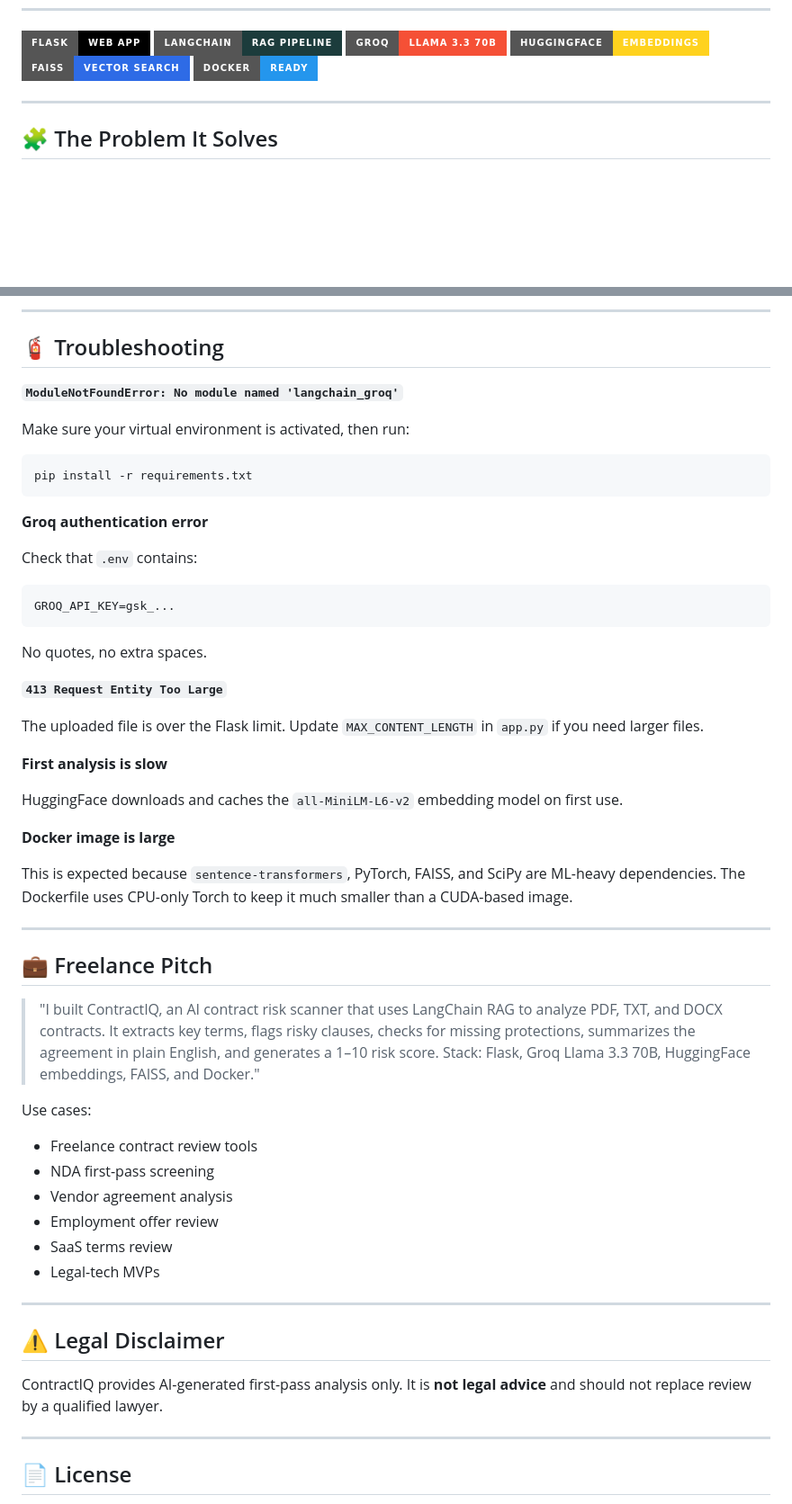
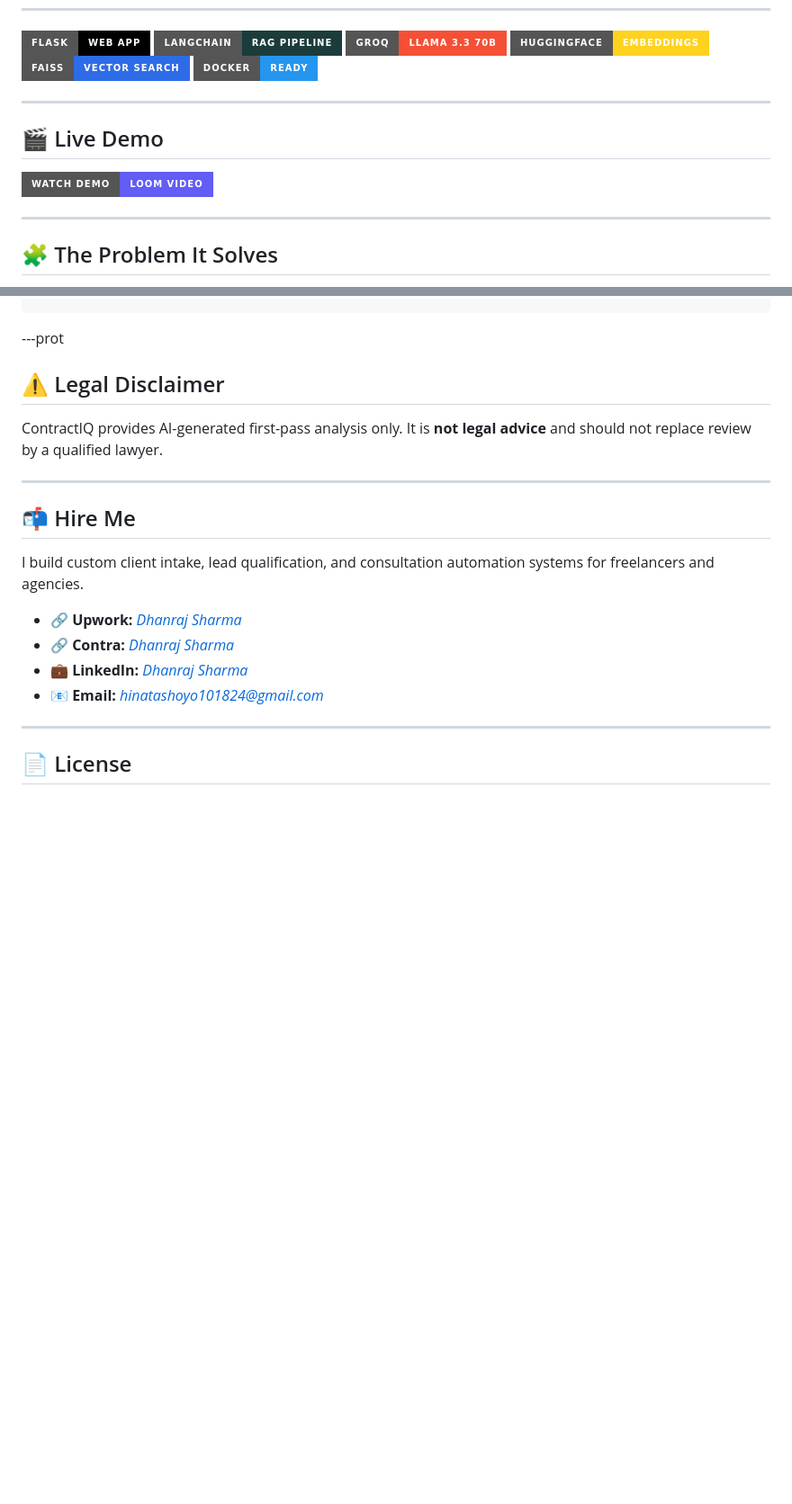
Before and after one commit to NDDimension/contractiq-ai, a Markdown page: README.md, 2 parts joined by grey strips. Shown at 90% size. Drawn GitHub-style; badges without logos; blank space fills up the shorter version.

````diff
--- a/README.md
+++ b/README.md
@@ -12,6 +12,12 @@ ContractIQ is a production-ready AI contract analysis app built with **Flask + L
 ![HuggingFace](https://img.shields.io/badge/HuggingFace-Embeddings-FFD21E?style=for-the-badge&logo=huggingface)
 ![FAISS](https://img.shields.io/badge/FAISS-Vector_Search-2E6BE6?style=for-the-badge)
 ![Docker](https://img.shields.io/badge/Docker-Ready-2496ED?style=for-the-badge&logo=docker)
+
+---
+
+## 🎬 Live Demo
+
+[![Watch Demo](https://img.shields.io/badge/Watch_Demo-Loom_Video-625DF5?style=for-the-badge)](https://drive.google.com/file/d/1F9EN21CxG02ZtMq7jc_slgyGSZYlY6Kv/view?usp=sharing)
 
 ---
 
@@ -321,56 +165,19 @@ Use one of the sample contracts in `test_contracts/`, or upload your own contrac
----
-
-## 🧯 Troubleshooting
-
-**`ModuleNotFoundError: No module named 'langchain_groq'`**
-
-Make sure your virtual environment is activated, then run:
-
-```bash
-pip install -r requirements.txt
-```
-
-**Groq authentication error**
-
-Check that `.env` contains:
-
-```text
-GROQ_API_KEY=gsk_...
-```
-
-No quotes, no extra spaces.
-
-**`413 Request Entity Too Large`**
-
-The uploaded file is over the Flask limit. Update `MAX_CONTENT_LENGTH` in `app.py` if you need larger files.
-
-**First analysis is slow**
-
-HuggingFace downloads and caches the `all-MiniLM-L6-v2` embedding model on first use.
-
-**Docker image is large**
-
-This is expected because `sentence-transformers`, PyTorch, FAISS, and SciPy are ML-heavy dependencies. The Dockerfile uses CPU-only Torch to keep it much smaller than a CUDA-based image.
-
----
-
-## 💼 Freelance Pitch
-
-> "I built ContractIQ, an AI contract risk scanner that uses LangChain RAG to analyze PDF, TXT, and DOCX contracts. It extracts key terms, flags risky clauses, checks for missing protections, summarizes the agreement in plain English, and generates a 1–10 risk score. Stack: Flask, Groq Llama 3.3 70B, HuggingFace embeddings, FAISS, and Docker."
-
-Use cases:
-- Freelance contract review tools
-- NDA first-pass screening
-- Vendor agreement analysis
-- Employment offer review
-- SaaS terms review
-- Legal-tech MVPs
-
----
+---prot
 
 ## ⚠️ Legal Disclaimer
 
 ContractIQ provides AI-generated first-pass analysis only. It is **not legal advice** and should not replace review by a qualified lawyer.
+
+---
+
+## 📬 Hire Me
+
+I build custom client intake, lead qualification, and consultation automation systems for freelancers and agencies.
+
+- 🔗 **Upwork:** [*Dhanraj Sharma*](https://www.upwork.com/freelancers/~010e4c7ac19e0fdda1?mp_source=share)
+- 🔗 **Contra:** [*Dhanraj Sharma*](https://contra.com/dhanraj_sharma_rgam8kpb?referralExperimentNid=DEFAULT_REFERRAL_PROGRAM&referrerUsername=dhanraj_sharma_rgam8kpb)
+- 💼 **LinkedIn:** [*Dhanraj Sharma*](https://www.linkedin.com/in/dhanraj-sharma-nddimension/)
+- 📧 **Email:** *hinatashoyo101824@gmail.com*
 
 ---
 
````
Also changed, not shown: other parts of README.md (+0 -162 lines).
